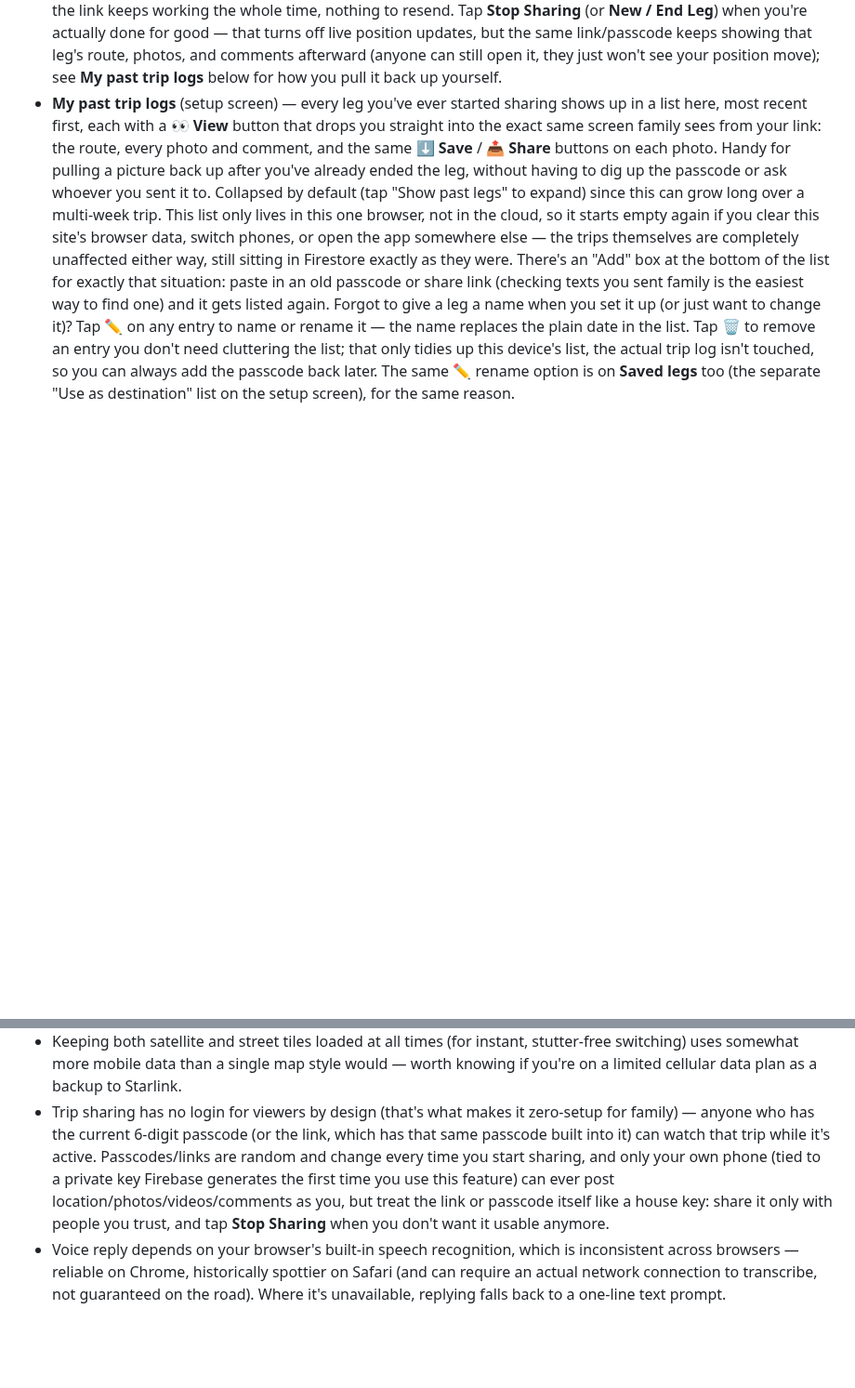
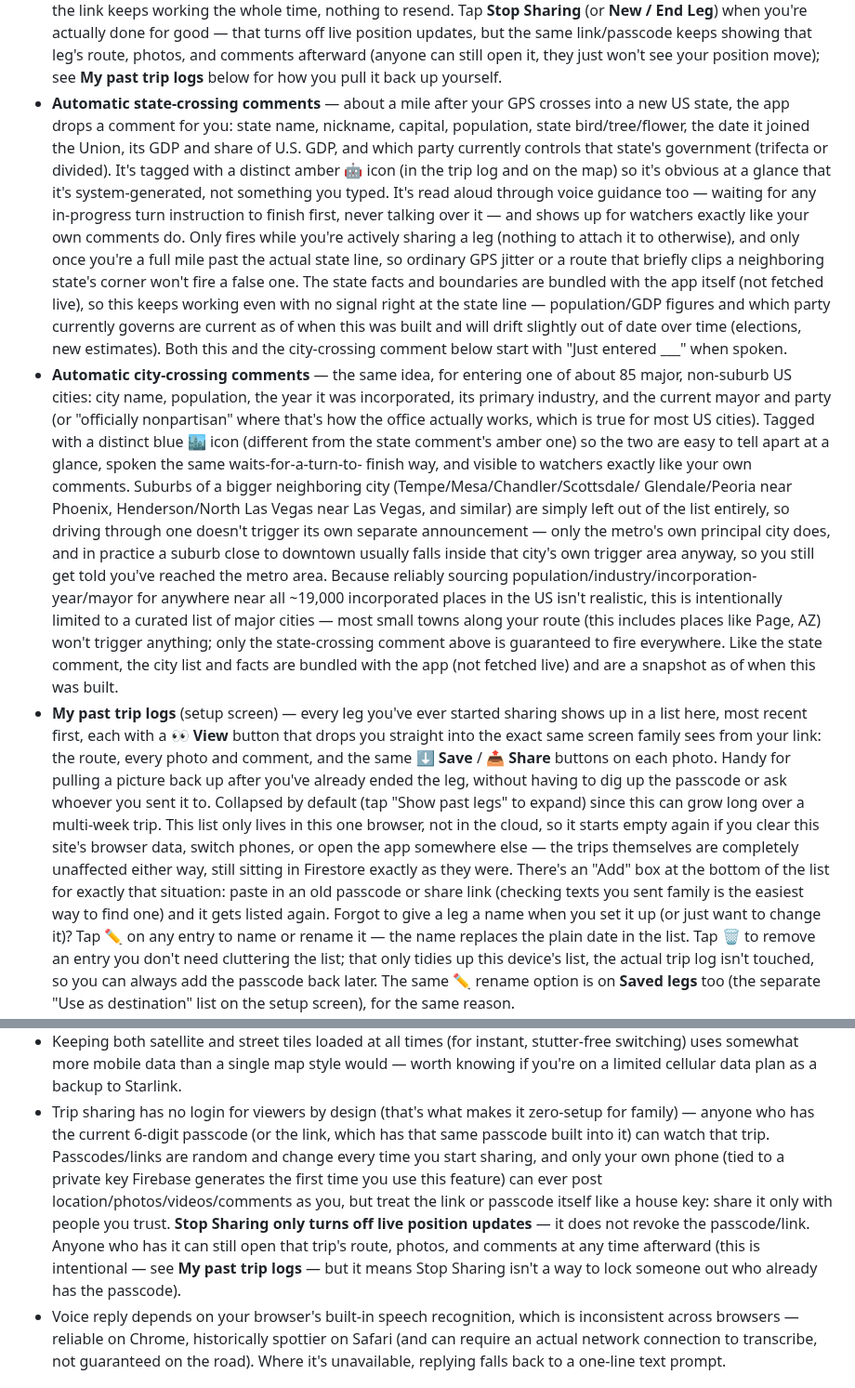
Before and after one commit to bjxyoung-githb/RoadTripNav, a Markdown page: README.md, 2 parts joined by grey strips. Shown at 93% size. GitHub-like rendering; blank space fills up the shorter version.

Commit message:
system generated state and cities comment added

```diff
--- a/README.md
+++ b/README.md
@@ -289,6 +289,49 @@ avoids that.
   leg's route, photos, and comments afterward (anyone can still open it,
   they just won't see your position move); see **My past trip logs**
   below for how you pull it back up yourself.
+- **Automatic state-crossing comments** — about a mile after your GPS
+  crosses into a new US state, the app drops a comment for you: state name,
+  nickname, capital, population, state bird/tree/flower, the date it joined
+  the Union, its GDP and share of U.S. GDP, and which party currently
+  controls that state's government (trifecta or divided). It's tagged with
+  a distinct amber 🤖 icon (in the trip log and on the map) so it's obvious
+  at a glance that it's system-generated, not something you typed. It's
+  read aloud through voice guidance too — waiting for any in-progress turn
+  instruction to finish first, never talking over it — and shows up for
+  watchers exactly like your own comments do. Only fires while you're
+  actively sharing a leg (nothing to attach it to otherwise), and only
+  once you're a full mile past the actual state line, so ordinary GPS
+  jitter or a route that briefly clips a neighboring state's corner won't
+  fire a false one. The state facts and boundaries are bundled with the
+  app itself (not fetched live), so this keeps working even with no signal
+  right at the state line — population/GDP figures and which party
+  currently governs are current as of when this was built and will drift
+  slightly out of date over time (elections, new estimates). Both this and
+  the city-crossing comment below start with "Just entered ___" when
+  spoken.
+- **Automatic city-crossing comments** — the same idea, for entering one
+  of about 85 major, non-suburb US cities: city name, population, the year
+  it was incorporated, its primary industry, and the current mayor and
+  party (or "officially nonpartisan" where that's how the office actually
+  works, which is true for most US cities). Tagged with a distinct blue
+  🏙️ icon (different from the state comment's amber one) so the two are
+  easy to tell apart at a glance, spoken the same waits-for-a-turn-to-
+  finish way, and visible to watchers exactly like your own comments.
+  Suburbs of a bigger neighboring city (Tempe/Mesa/Chandler/Scottsdale/
+  Glendale/Peoria near Phoenix, Henderson/North Las Vegas near Las Vegas,
+  and similar) are simply left out of the list entirely, so driving
+  through one doesn't trigger its own separate announcement — only the
+  metro's own principal city does, and in practice a suburb close to
+  downtown usually falls inside that city's own trigger area anyway, so
+  you still get told you've reached the metro area. Because reliably
+  sourcing population/industry/incorporation-year/mayor for anywhere near
+  all ~19,000 incorporated places in the US isn't realistic, this is
+  intentionally limited to a curated list of major cities — most small
+  towns along your route (this includes places like Page, AZ) won't
+  trigger anything; only the state-crossing comment above is guaranteed to
+  fire everywhere. Like the state comment, the city list and facts are
+  bundled with the app (not fetched live) and are a snapshot as of when
+  this was built.
 - **My past trip logs** (setup screen) — every leg you've ever started
   sharing shows up in a list here, most recent first, each with a **👀
   View** button that drops you straight into the exact same screen family
@@ -678,13 +756,16 @@ avoids that.
   a backup to Starlink.
 - Trip sharing has no login for viewers by design (that's what makes it
   zero-setup for family) — anyone who has the current 6-digit passcode (or
-  the link, which has that same passcode built into it) can watch that trip
-  while it's active. Passcodes/links are random and change every time you
-  start sharing, and only your own phone (tied to a private key Firebase
-  generates the first time you use this feature) can ever post
-  location/photos/videos/comments as you, but treat the link or passcode
-  itself like a house key: share it only with people you trust, and tap
-  **Stop Sharing** when you don't want it usable anymore.
+  the link, which has that same passcode built into it) can watch that trip.
+  Passcodes/links are random and change every time you start sharing, and
+  only your own phone (tied to a private key Firebase generates the first
+  time you use this feature) can ever post location/photos/videos/comments
+  as you, but treat the link or passcode itself like a house key: share it
+  only with people you trust. **Stop Sharing only turns off live position
+  updates** — it does not revoke the passcode/link. Anyone who has it can
+  still open that trip's route, photos, and comments at any time afterward
+  (this is intentional — see **My past trip logs** — but it means Stop
+  Sharing isn't a way to lock someone out who already has the passcode).
 - Voice reply depends on your browser's built-in speech recognition, which
   is inconsistent across browsers — reliable on Chrome, historically
   spottier on Safari (and can require an actual network connection to
```
Also changed, not shown: other parts of README.md (+35 -0 lines).
